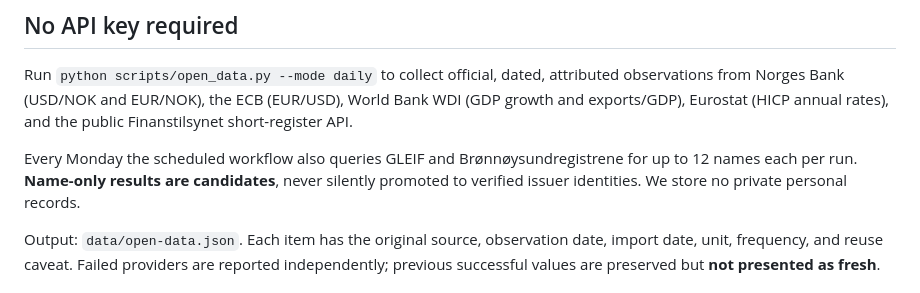
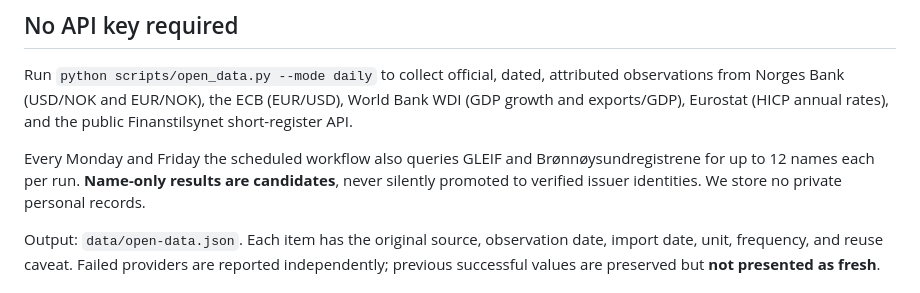
Before and after one commit to LordOftheIdiot5/stockwatch, a Markdown page: README_OFFICIAL_DATA.md, the part around the change. Drawn GitHub-style.

Commit message:
chore: complete initial issuer-reference discovery and full FIGI batch coverage

```diff
--- a/README_OFFICIAL_DATA.md
+++ b/README_OFFICIAL_DATA.md
@@ -6,7 +6,7 @@ These integrations are additive and do **not** replace the 138-company market sc
 
 Run `python scripts/open_data.py --mode daily` to collect official, dated, attributed observations from Norges Bank (USD/NOK and EUR/NOK), the ECB (EUR/USD), World Bank WDI (GDP growth and exports/GDP), Eurostat (HICP annual rates), and the public Finanstilsynet short-register API.
 
-Every Monday the scheduled workflow also queries GLEIF and Brønnøysundregistrene for up to 12 names each per run. **Name-only results are candidates**, never silently promoted to verified issuer identities. We store no private personal records.
+Every Monday and Friday the scheduled workflow also queries GLEIF and Brønnøysundregistrene for up to 12 names each per run. **Name-only results are candidates**, never silently promoted to verified issuer identities. We store no private personal records.
 
 Output: `data/open-data.json`. Each item has the original source, observation date, import date, unit, frequency, and reuse caveat. Failed providers are reported independently; previous successful values are preserved but **not presented as fresh**.
 
```
